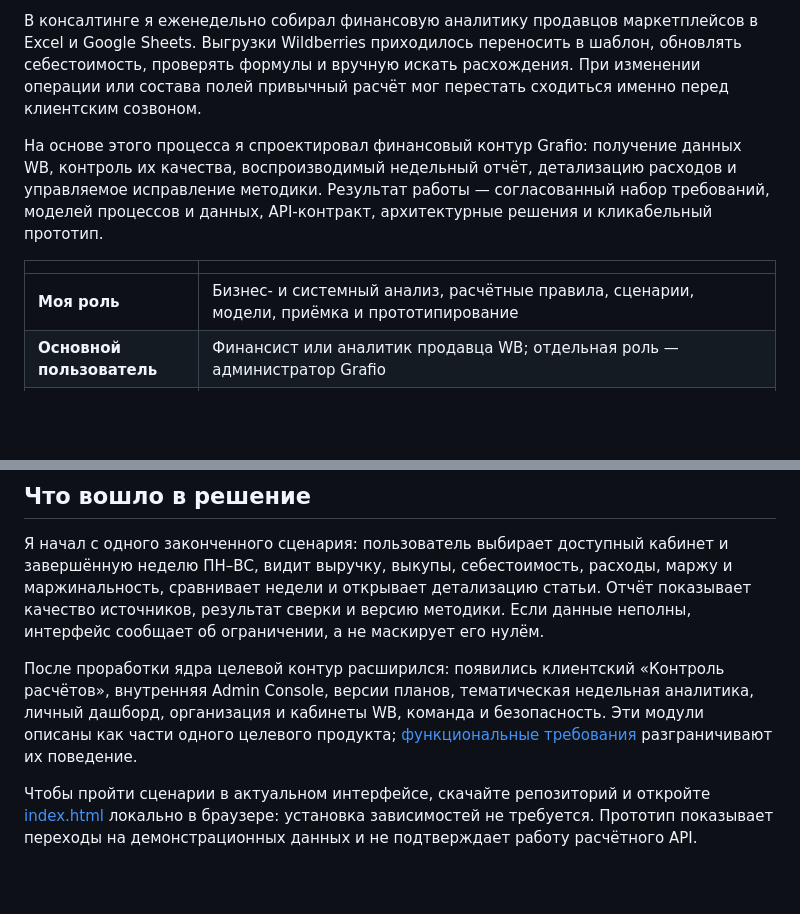
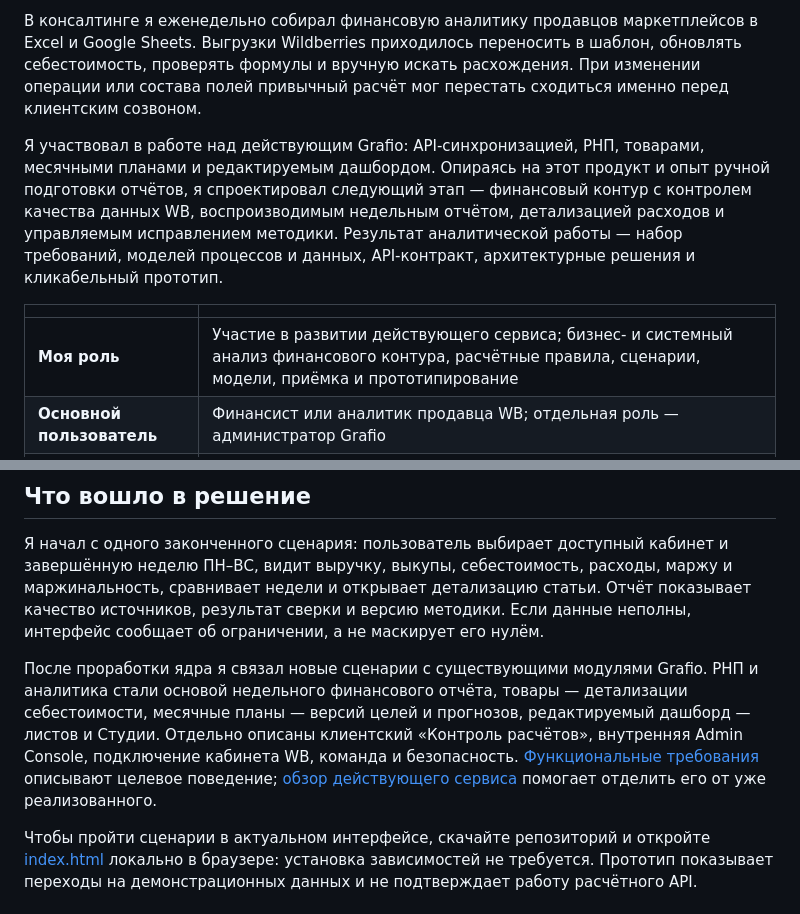
Before and after one commit to onlyuncia/grafio-product-docs, a Markdown page: CASE-STUDY.md, 2 parts joined by grey strips. GitHub-like rendering; blank space fills up the shorter version.

```diff
--- a/CASE-STUDY.md
+++ b/CASE-STUDY.md
@@ -4,11 +4,11 @@
 
 В консалтинге я еженедельно собирал финансовую аналитику продавцов маркетплейсов в Excel и Google Sheets. Выгрузки Wildberries приходилось переносить в шаблон, обновлять себестоимость, проверять формулы и вручную искать расхождения. При изменении операции или состава полей привычный расчёт мог перестать сходиться именно перед клиентским созвоном.
 
-На основе этого процесса я спроектировал финансовый контур Grafio: получение данных WB, контроль их качества, воспроизводимый недельный отчёт, детализацию расходов и управляемое исправление методики. Результат работы — согласованный набор требований, моделей процессов и данных, API-контракт, архитектурные решения и кликабельный прототип.
+Я участвовал в работе над действующим Grafio: API-синхронизацией, РНП, товарами, месячными планами и редактируемым дашбордом. Опираясь на этот продукт и опыт ручной подготовки отчётов, я спроектировал следующий этап — финансовый контур с контролем качества данных WB, воспроизводимым недельным отчётом, детализацией расходов и управляемым исправлением методики. Результат аналитической работы — набор требований, моделей процессов и данных, API-контракт, архитектурные решения и кликабельный прототип.
 
 | | |
 |---|---|
-| **Моя роль** | Бизнес- и системный анализ, расчётные правила, сценарии, модели, приёмка и прототипирование |
+| **Моя роль** | Участие в развитии действующего сервиса; бизнес- и системный анализ финансового контура, расчётные правила, сценарии, модели, приёмка и прототипирование |
 | **Основной пользователь** | Финансист или аналитик продавца WB; отдельная роль — администратор Grafio |
 | **Статус результата** | Целевое решение документировано; интерфейс показан в демонстрационном прототипе. Новый финансовый backend и заявленные эффекты не подтверждены внедрением |
 | **Открытая проверка** | Поля и знаки нового финансового API WB требуют сверки на обезличенной фактической неделе |
@@ -38,7 +38,7 @@ flowchart LR
 
 Я начал с одного законченного сценария: пользователь выбирает доступный кабинет и завершённую неделю ПН–ВС, видит выручку, выкупы, себестоимость, расходы, маржу и маржинальность, сравнивает недели и открывает детализацию статьи. Отчёт показывает качество источников, результат сверки и версию методики. Если данные неполны, интерфейс сообщает об ограничении, а не маскирует его нулём.
 
-После проработки ядра целевой контур расширился: появились клиентский «Контроль расчётов», внутренняя Admin Console, версии планов, тематическая недельная аналитика, личный дашборд, организация и кабинеты WB, команда и безопасность. Эти модули описаны как части одного целевого продукта; [функциональные требования](docs/requirements/functional-requirements.md) разграничивают их поведение.
+После проработки ядра я связал новые сценарии с существующими модулями Grafio. РНП и аналитика стали основой недельного финансового отчёта, товары — детализации себестоимости, месячные планы — версий целей и прогнозов, редактируемый дашборд — листов и Студии. Отдельно описаны клиентский «Контроль расчётов», внутренняя Admin Console, подключение кабинета WB, команда и безопасность. [Функциональные требования](docs/requirements/functional-requirements.md) описывают целевое поведение; [обзор действующего сервиса](docs/architecture/current-service-overview.md) помогает отделить его от уже реализованного.
 
 Чтобы пройти сценарии в актуальном интерфейсе, скачайте репозиторий и откройте [index.html](prototype/index.html) локально в браузере: установка зависимостей не требуется. Прототип показывает переходы на демонстрационных данных и не подтверждает работу расчётного API.
 
```
Also changed, not shown: README.md (+12 -10 lines).
